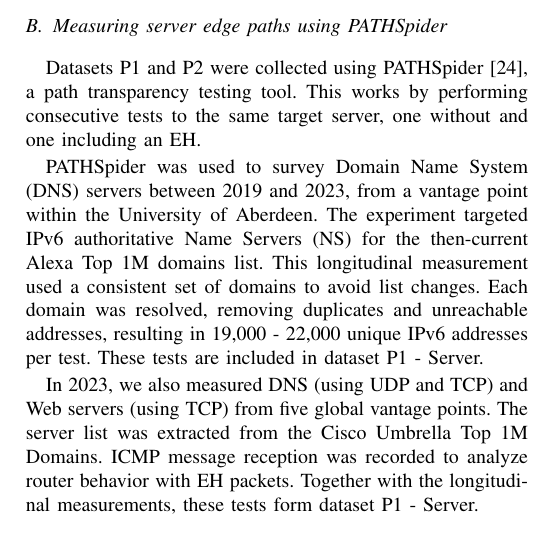
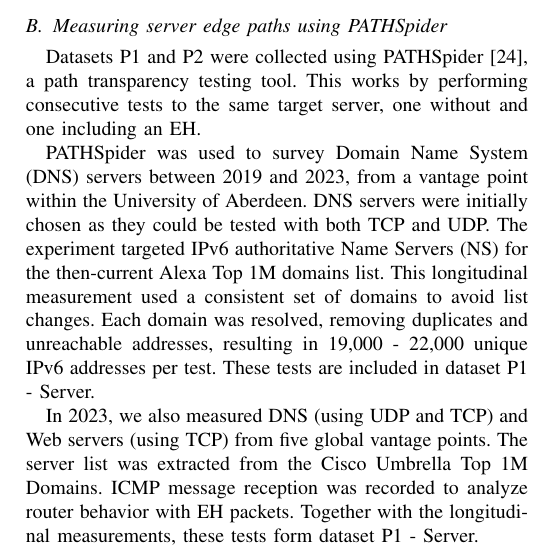
Before and after one commit to ana-cc/Extension-Headers, a LaTeX paper (main.tex): part of one column of page 4 of 11, cut so that both start at the same text. Compiled offline with pdfLaTeX.

Commit message:
Add explanation for why DNS servers were chosen initially (close #2)

```diff
--- a/main.tex
+++ b/main.tex
@@ -428,10 +428,9 @@ PATHSpider~\cite{learmonth2016pathspider}, a path transparency testing tool. Thi
 %traversal results for the Web servers underpinning the Cisco Umbrella top 1M
 %domains.
 
-PATHSpider was used to survey Domain Name System (DNS) servers between 2019 and 2023, from a vantage point within the University of Aberdeen.
+PATHSpider was used to survey Domain Name System (DNS) servers between 2019 and 2023, from a vantage point within the University of Aberdeen. DNS servers were initially chosen as they could be tested with both TCP and UDP.
 The experiment targeted IPv6 authoritative Name Servers (NS) for the
-then-current Alexa Top 1M domains list. This longitudinal measurement used a consistent set of domains to avoid list changes. Each
-domain was resolved, removing duplicates and unreachable addresses, resulting
+then-current Alexa Top 1M domains list. This longitudinal measurement used a consistent set of domains to avoid list changes. Each domain was resolved, removing duplicates and unreachable addresses, resulting
 in 19,000 - 22,000 unique IPv6 addresses per test. These tests are included in dataset P1 - Server.
 
 In 2023, we also measured DNS (using UDP and TCP) and Web servers (using TCP)
```
